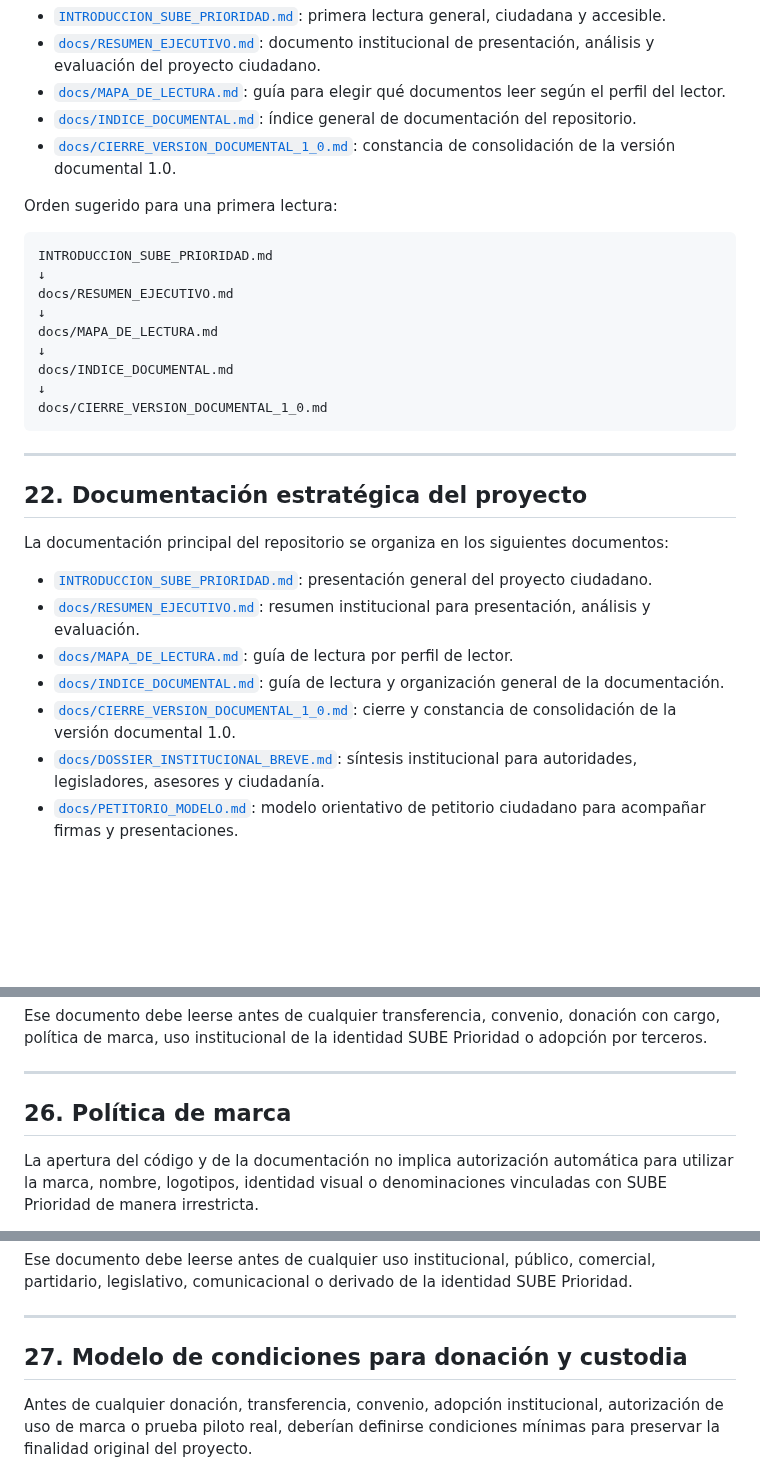
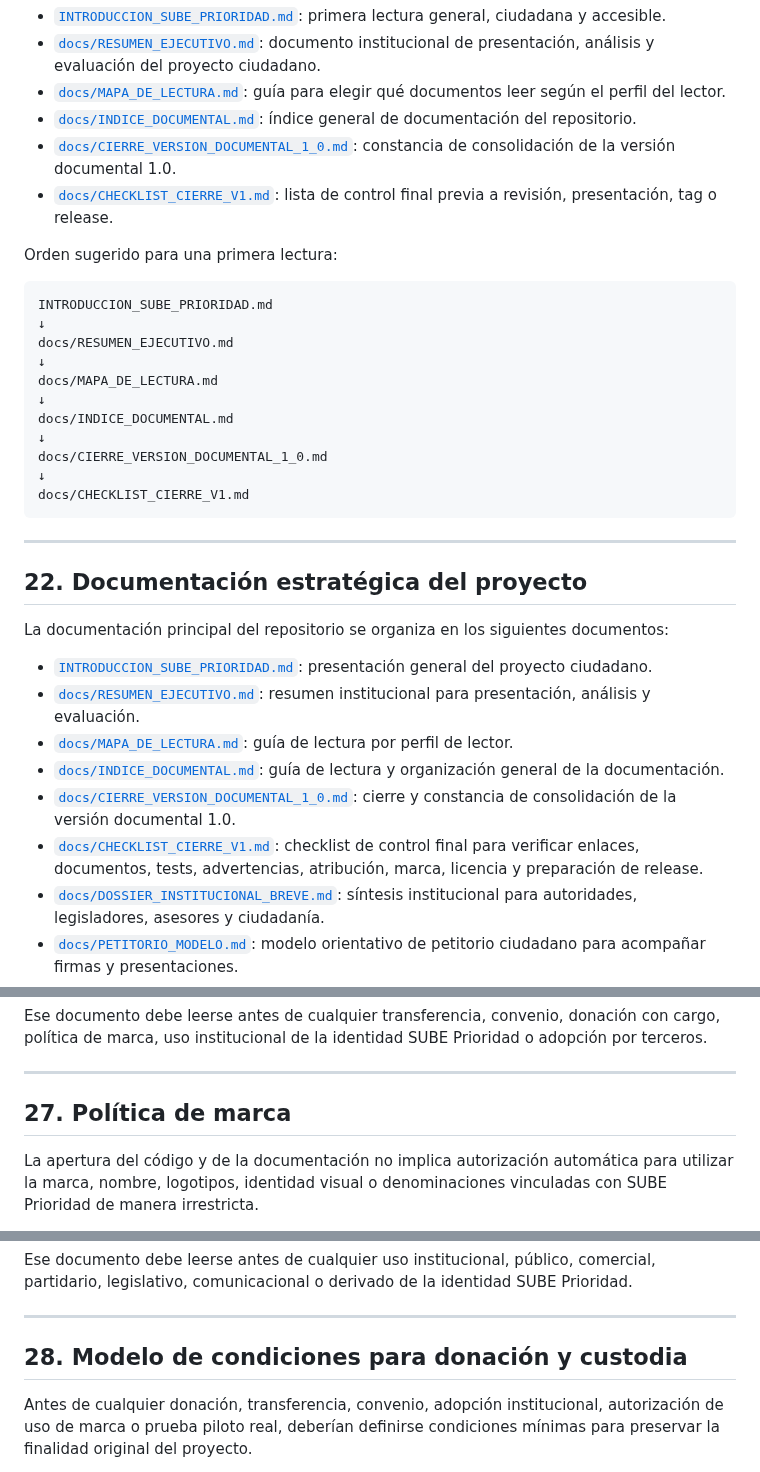
Before and after one commit to SUBEPRIORIDAD/sube-prioridad, a Markdown page: README.md, 3 parts joined by grey strips. Drawn GitHub-style; blank space fills up the shorter version.

````diff
--- a/README.md
+++ b/README.md
@@ -466,6 +471,7 @@ Para facilitar la lectura del proyecto, el repositorio incluye documentos de ent
 - [`docs/MAPA_DE_LECTURA.md`](docs/MAPA_DE_LECTURA.md): guía para elegir qué documentos leer según el perfil del lector.
 - [`docs/INDICE_DOCUMENTAL.md`](docs/INDICE_DOCUMENTAL.md): índice general de documentación del repositorio.
 - [`docs/CIERRE_VERSION_DOCUMENTAL_1_0.md`](docs/CIERRE_VERSION_DOCUMENTAL_1_0.md): constancia de consolidación de la versión documental 1.0.
+- [`docs/CHECKLIST_CIERRE_V1.md`](docs/CHECKLIST_CIERRE_V1.md): lista de control final previa a revisión, presentación, tag o release.
 
 Orden sugerido para una primera lectura:
 
@@ -479,6 +485,8 @@ docs/MAPA_DE_LECTURA.md
 docs/INDICE_DOCUMENTAL.md
 ↓
 docs/CIERRE_VERSION_DOCUMENTAL_1_0.md
+↓
+docs/CHECKLIST_CIERRE_V1.md
 ```
 
 ---
@@ -492,6 +500,7 @@ La documentación principal del repositorio se organiza en los siguientes docume
 - [`docs/MAPA_DE_LECTURA.md`](docs/MAPA_DE_LECTURA.md): guía de lectura por perfil de lector.
 - [`docs/INDICE_DOCUMENTAL.md`](docs/INDICE_DOCUMENTAL.md): guía de lectura y organización general de la documentación.
 - [`docs/CIERRE_VERSION_DOCUMENTAL_1_0.md`](docs/CIERRE_VERSION_DOCUMENTAL_1_0.md): cierre y constancia de consolidación de la versión documental 1.0.
+- [`docs/CHECKLIST_CIERRE_V1.md`](docs/CHECKLIST_CIERRE_V1.md): checklist de control final para verificar enlaces, documentos, tests, advertencias, atribución, marca, licencia y preparación de release.
 - [`docs/DOSSIER_INSTITUCIONAL_BREVE.md`](docs/DOSSIER_INSTITUCIONAL_BREVE.md): síntesis institucional para autoridades, legisladores, asesores y ciudadanía.
 - [`docs/PETITORIO_MODELO.md`](docs/PETITORIO_MODELO.md): modelo orientativo de petitorio ciudadano para acompañar firmas y presentaciones.
 - [`docs/MODELO_PROYECTO_RESOLUCION.md`](docs/MODELO_PROYECTO_RESOLUCION.md): modelo orientativo para impulsar formalmente la evaluación institucional.
@@ -559,7 +580,7 @@ Ese documento debe leerse antes de cualquier transferencia, convenio, donación
 
 ---
 
-## 26. Política de marca
+## 27. Política de marca
 
 La apertura del código y de la documentación no implica autorización automática para utilizar la marca, nombre, logotipos, identidad visual o denominaciones vinculadas con SUBE Prioridad de manera irrestricta.
 
@@ -573,7 +594,7 @@ Ese documento debe leerse antes de cualquier uso institucional, público, comerc
 
 ---
 
-## 27. Modelo de condiciones para donación y custodia
+## 28. Modelo de condiciones para donación y custodia
 
 Antes de cualquier donación, transferencia, convenio, adopción institucional, autorización de uso de marca o prueba piloto real, deberían definirse condiciones mínimas para preservar la finalidad original del proyecto.
 
````
Also changed, not shown: other parts of README.md (+29 -12 lines).
